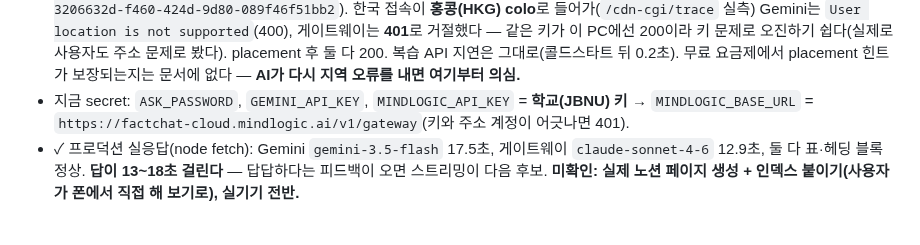
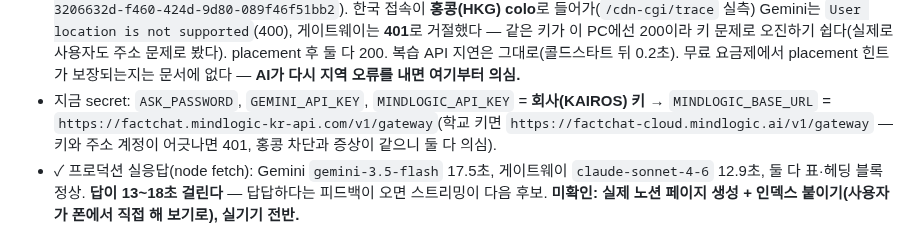
Before and after one commit to mw3love/Shorts_Eng_260903, a Markdown page: CLAUDE.md, the part around the change. Rendered like a GitHub page.

Commit message:
docs: 게이트웨이를 회사(KAIROS) 키·주소로 교체 반영
Co-Authored-By: Claude Opus 5.5 <noreply@anthropic.com>

```diff
--- a/CLAUDE.md
+++ b/CLAUDE.md
@@ -60,8 +60,9 @@ Notion DB `3. 영어 DB`에 자동 저장한다. **저장은 되는데 복습이
   `User location is not supported`(400), 게이트웨이는 **401**로 거절했다 — 같은 키가 이 PC에선 200이라 키 문제로
   오진하기 쉽다(실제로 사용자도 주소 문제로 봤다). placement 후 둘 다 200. 복습 API 지연은 그대로(콜드스타트 뒤 0.2초).
   무료 요금제에서 placement 힌트가 보장되는지는 문서에 없다 — **AI가 다시 지역 오류를 내면 여기부터 의심.**
-- 지금 secret: `ASK_PASSWORD`, `GEMINI_API_KEY`, `MINDLOGIC_API_KEY` = **학교(JBNU) 키** → `MINDLOGIC_BASE_URL` =
-  `https://factchat-cloud.mindlogic.ai/v1/gateway`(키와 주소 계정이 어긋나면 401).
+- 지금 secret: `ASK_PASSWORD`, `GEMINI_API_KEY`, `MINDLOGIC_API_KEY` = **회사(KAIROS) 키** → `MINDLOGIC_BASE_URL` =
+  `https://factchat.mindlogic-kr-api.com/v1/gateway`(학교 키면 `https://factchat-cloud.mindlogic.ai/v1/gateway` —
+  키와 주소 계정이 어긋나면 401, 홍콩 차단과 증상이 같으니 둘 다 의심).
 - ✓ 프로덕션 실응답(node fetch): Gemini `gemini-3.5-flash` 17.5초, 게이트웨이 `claude-sonnet-4-6` 12.9초, 둘 다 표·헤딩
   블록 정상. **답이 13~18초 걸린다** — 답답하다는 피드백이 오면 스트리밍이 다음 후보.
   **미확인: 실제 노션 페이지 생성 + 인덱스 붙이기(사용자가 폰에서 직접 해 보기로), 실기기 전반.**
```
